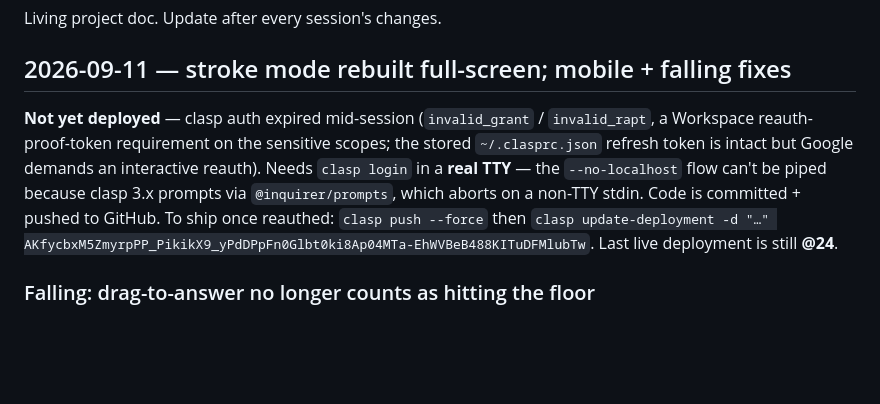
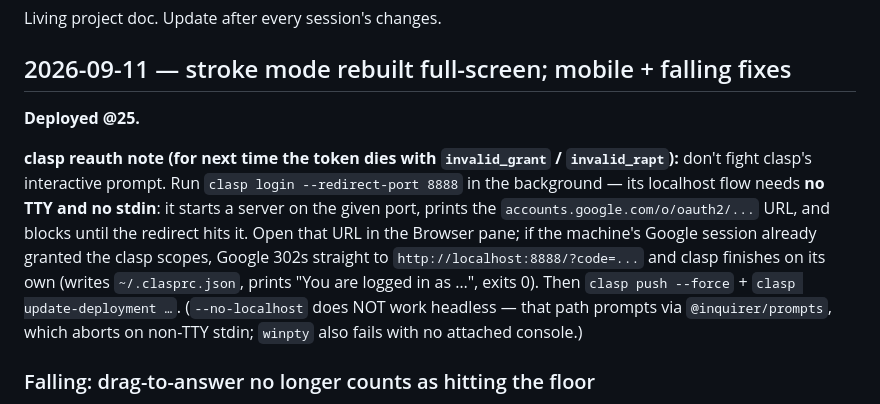
Before and after one commit to jqblooms/chinese-learning, a Markdown page: handoff.md, the part around the change. GitHub-like rendering; blank space fills up the shorter version.

Commit message:
handoff: deployed @25; record the headless clasp-login recipe
Co-Authored-By: Claude Sonnet 5 <noreply@anthropic.com>

```diff
--- a/handoff.md
+++ b/handoff.md
@@ -4,15 +4,20 @@ Living project doc. Update after every session's changes.
 
 ## 2026-09-11 — stroke mode rebuilt full-screen; mobile + falling fixes
 
-**Not yet deployed** — clasp auth expired mid-session (`invalid_grant` /
-`invalid_rapt`, a Workspace reauth-proof-token requirement on the sensitive
-scopes; the stored `~/.clasprc.json` refresh token is intact but Google
-demands an interactive reauth). Needs `clasp login` in a **real TTY** —
-the `--no-localhost` flow can't be piped because clasp 3.x prompts via
-`@inquirer/prompts`, which aborts on a non-TTY stdin. Code is committed +
-pushed to GitHub. To ship once reauthed: `clasp push --force` then
-`clasp update-deployment -d "…" AKfycbxM5ZmyrpPP_PikikX9_yPdDPpFn0Glbt0ki8Ap04MTa-EhWVBeB488KITuDFMlubTw`.
-Last live deployment is still **@24**.
+**Deployed @25.**
+
+**clasp reauth note (for next time the token dies with `invalid_grant` /
+`invalid_rapt`):** don't fight clasp's interactive prompt. Run
+`clasp login --redirect-port 8888` in the background — its localhost flow
+needs **no TTY and no stdin**: it starts a server on the given port,
+prints the `accounts.google.com/o/oauth2/...` URL, and blocks until the
+redirect hits it. Open that URL in the Browser pane; if the machine's
+Google session already granted the clasp scopes, Google 302s straight to
+`http://localhost:8888/?code=...` and clasp finishes on its own (writes
+`~/.clasprc.json`, prints "You are logged in as …", exits 0). Then
+`clasp push --force` + `clasp update-deployment …`. (`--no-localhost`
+does NOT work headless — that path prompts via `@inquirer/prompts`, which
+aborts on non-TTY stdin; `winpty` also fails with no attached console.)
 
 ### Falling: drag-to-answer no longer counts as hitting the floor
 
```
